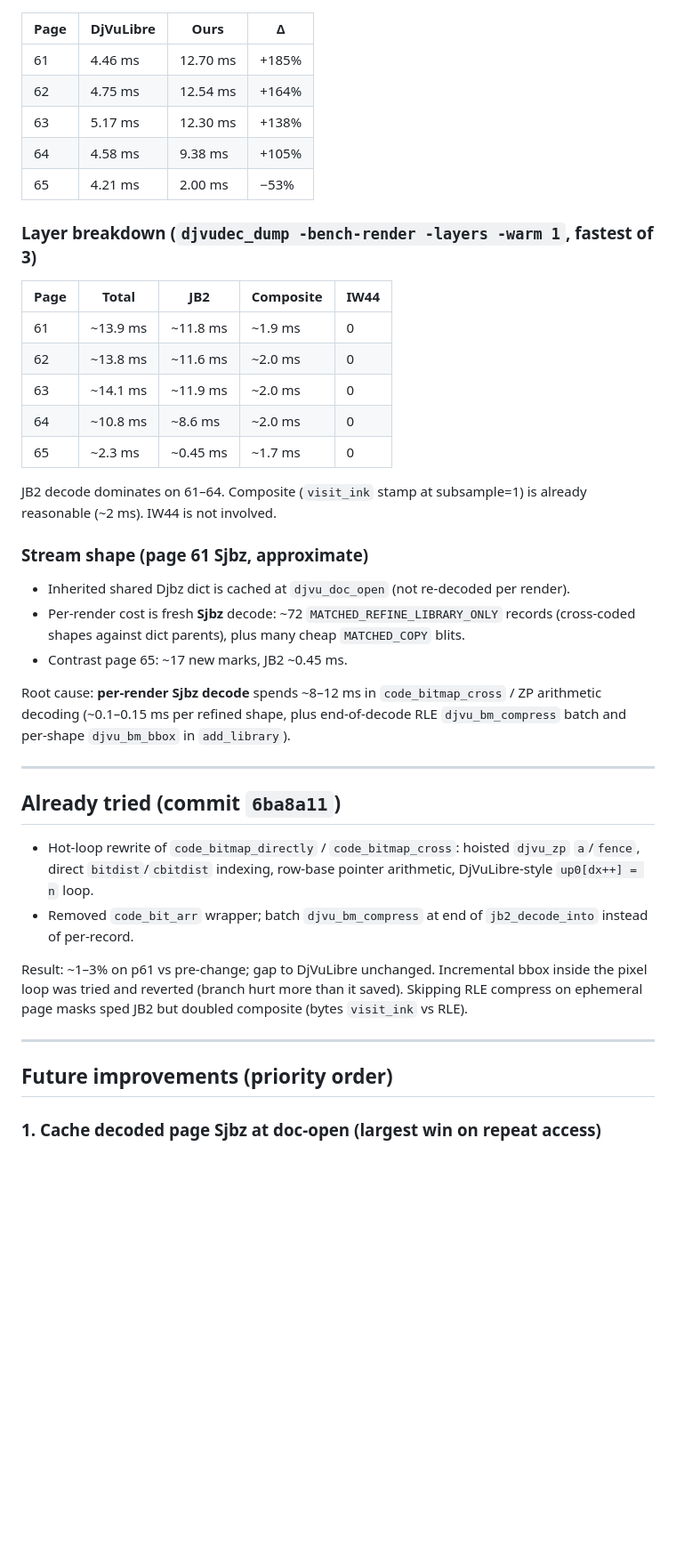
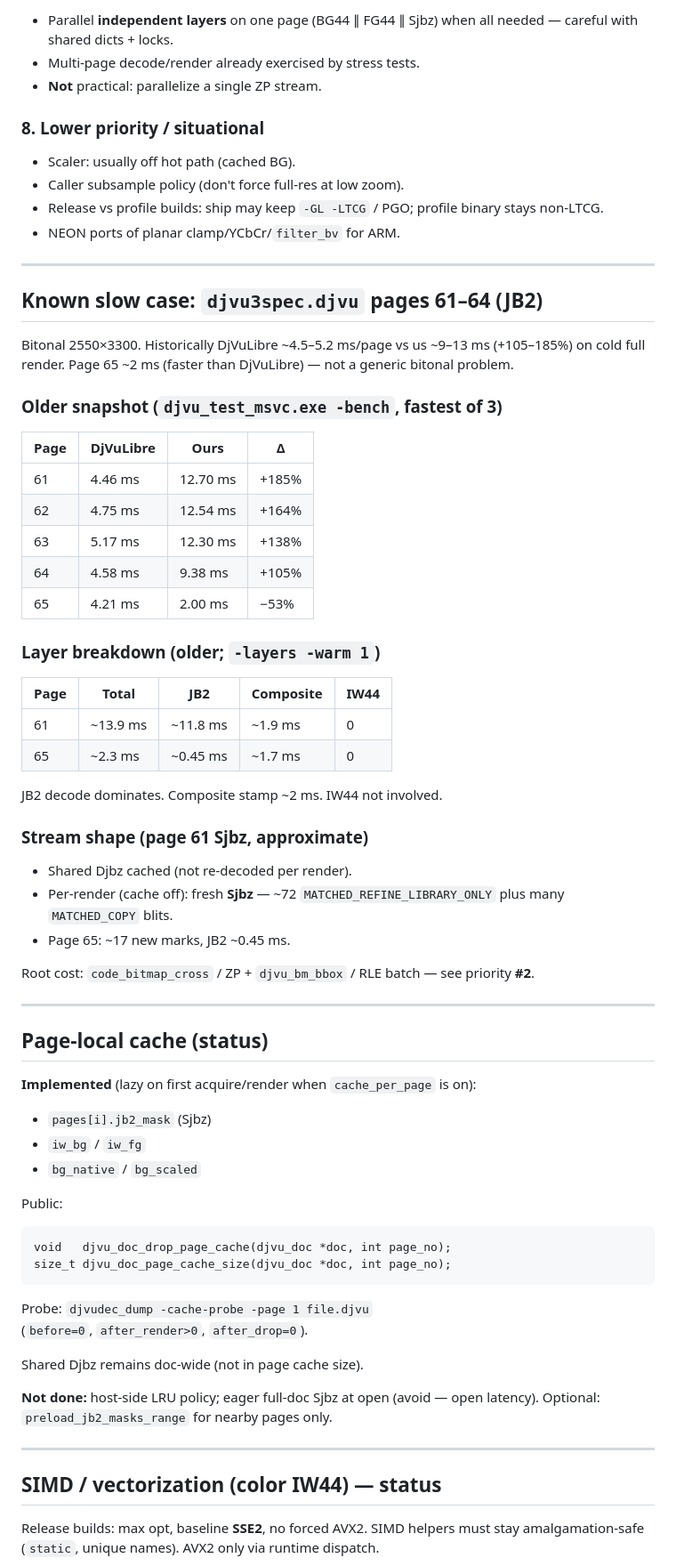
Before and after one commit to kjk/djvudec, a Markdown page: perf-todo.md, the part around one of its changes. Shown at 89% size. Drawn GitHub-style; blank space fills up the shorter version.

````diff
--- a/perf-todo.md
+++ b/perf-todo.md
@@ -23,3 +152,25 @@ this is not a generic bitonal problem.
+- Parallel **independent layers** on one page (BG44 ∥ FG44 ∥ Sjbz) when all
+  needed — careful with shared dicts + locks.
+- Multi-page decode/render already exercised by stress tests.
+- **Not** practical: parallelize a single ZP stream.
+
+### 8. Lower priority / situational
+
+- Scaler: usually off hot path (cached BG).
+- Caller subsample policy (don't force full-res at low zoom).
+- Release vs profile builds: ship may keep `-GL -LTCG` / PGO; profile binary
+  stays non-LTCG.
+- NEON ports of planar clamp/YCbCr/`filter_bv` for ARM.
+
+---
+
+## Known slow case: `djvu3spec.djvu` pages 61–64 (JB2)
+
+Bitonal 2550×3300. Historically DjVuLibre ~4.5–5.2 ms/page vs us ~9–13 ms
+(+105–185%) on cold full render. Page 65 ~2 ms (faster than DjVuLibre) — not a
+generic bitonal problem.
+
+### Older snapshot (`djvu_test_msvc.exe -bench`, fastest of 3)
 
 | Page | DjVuLibre | Ours | Δ |
 |------|-----------|------|---|
@@ -29,51 +180,54 @@ this is not a generic bitonal problem.
 | 64 | 4.58 ms | 9.38 ms | +105% |
 | 65 | 4.21 ms | 2.00 ms | −53% |
 
-### Layer breakdown (`djvudec_dump -bench-render -layers -warm 1`, fastest of 3)
+### Layer breakdown (older; `-layers -warm 1`)
 
 | Page | Total | JB2 | Composite | IW44 |
 |------|-------|-----|-----------|------|
 | 61 | ~13.9 ms | ~11.8 ms | ~1.9 ms | 0 |
-| 62 | ~13.8 ms | ~11.6 ms | ~2.0 ms | 0 |
-| 63 | ~14.1 ms | ~11.9 ms | ~2.0 ms | 0 |
-| 64 | ~10.8 ms | ~8.6 ms | ~2.0 ms | 0 |
 | 65 | ~2.3 ms | ~0.45 ms | ~1.7 ms | 0 |
 
-JB2 decode dominates on 61–64. Composite (`visit_ink` stamp at subsample=1) is
-already reasonable (~2 ms). IW44 is not involved.
+JB2 decode dominates. Composite stamp ~2 ms. IW44 not involved.
 
 ### Stream shape (page 61 Sjbz, approximate)
 
-- Inherited shared Djbz dict is cached at `djvu_doc_open` (not re-decoded per
-  render).
-- Per-render cost is fresh **Sjbz** decode: ~72 `MATCHED_REFINE_LIBRARY_ONLY`
-  records (cross-coded shapes against dict parents), plus many cheap
-  `MATCHED_COPY` blits.
-- Contrast page 65: ~17 new marks, JB2 ~0.45 ms.
+- Shared Djbz cached (not re-decoded per render).
+- Per-render (cache off): fresh **Sjbz** — ~72 `MATCHED_REFINE_LIBRARY_ONLY`
+  plus many `MATCHED_COPY` blits.
+- Page 65: ~17 new marks, JB2 ~0.45 ms.
 
-Root cause: **per-render Sjbz decode** spends ~8–12 ms in
-`code_bitmap_cross` / ZP arithmetic decoding (~0.1–0.15 ms per refined shape,
-plus end-of-decode RLE `djvu_bm_compress` batch and per-shape `djvu_bm_bbox`
-in `add_library`).
+Root cost: `code_bitmap_cross` / ZP + `djvu_bm_bbox` / RLE batch — see
+priority **#2**.
 
 ---
 
-## Already tried (commit `6ba8a11`)
+## Page-local cache (status)
 
-- Hot-loop rewrite of `code_bitmap_directly` / `code_bitmap_cross`: hoisted
-  `djvu_zp` `a`/`fence`, direct `bitdist`/`cbitdist` indexing, row-base pointer
-  arithmetic, DjVuLibre-style `up0[dx++] = n` loop.
-- Removed `code_bit_arr` wrapper; batch `djvu_bm_compress` at end of
-  `jb2_decode_into` instead of per-record.
+**Implemented** (lazy on first acquire/render when `cache_per_page` is on):
 
-Result: ~1–3% on p61 vs pre-change; gap to DjVuLibre unchanged. Incremental
-bbox inside the pixel loop was tried and reverted (branch hurt more than it
-saved). Skipping RLE compress on ephemeral page masks sped JB2 but doubled
-composite (bytes `visit_ink` vs RLE).
+- `pages[i].jb2_mask` (Sjbz)
+- `iw_bg` / `iw_fg`
+- `bg_native` / `bg_scaled`
+
+Public:
+
+```text
+void   djvu_doc_drop_page_cache(djvu_doc *doc, int page_no);
+size_t djvu_doc_page_cache_size(djvu_doc *doc, int page_no);
+```
+
+Probe: `djvudec_dump -cache-probe -page 1 file.djvu`
+(`before=0`, `after_render>0`, `after_drop=0`).
+
+Shared Djbz remains doc-wide (not in page cache size).
+
+**Not done:** host-side LRU policy; eager full-doc Sjbz at open (avoid — open
+latency). Optional: `preload_jb2_masks_range` for nearby pages only.
 
 ---
 
-## Future improvements (priority order)
+## SIMD / vectorization (color IW44) — status
 
-### 1. Cache decoded page Sjbz at doc-open (largest win on repeat access)
+Release builds: max opt, baseline **SSE2**, no forced AVX2. SIMD helpers must
+stay amalgamation-safe (`static`, unique names). AVX2 only via runtime dispatch.
 
````
Also changed, not shown: other parts of perf-todo.md (+168 -148 lines).
